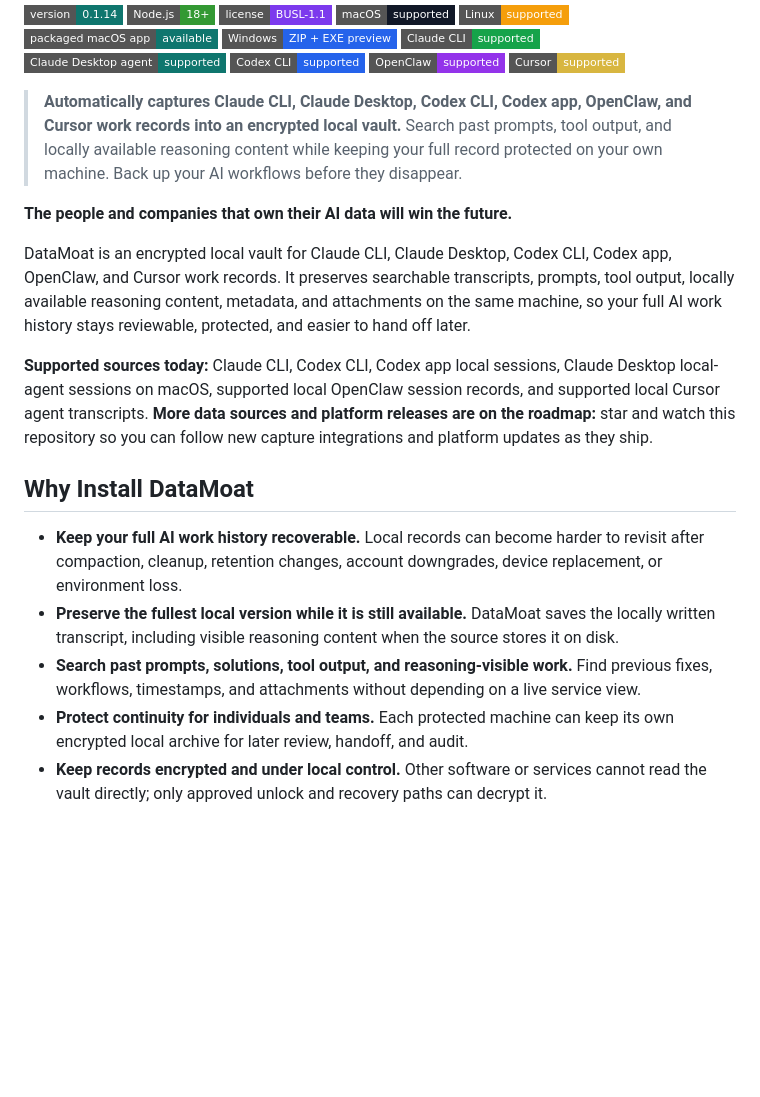
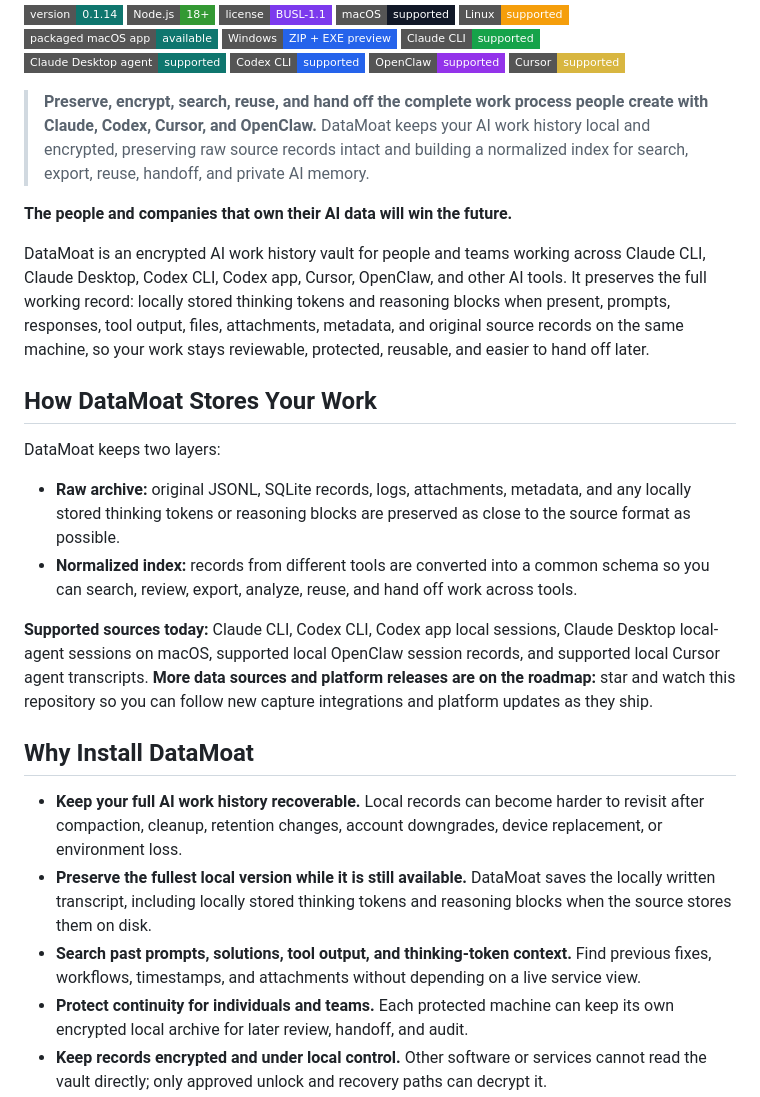
Before and after one commit to max-ng/datamoat, a Markdown page: README.md, the part around the change. GitHub-like rendering; badges without logos; blank space fills up the shorter version.

Commit message:
docs: reframe README as AI work history vault

```diff
--- a/README.md
+++ b/README.md
@@ -13,12 +13,19 @@
 [![OpenClaw](https://img.shields.io/badge/OpenClaw-supported-9333EA?style=flat-square)](#supported-today)
 [![Cursor](https://img.shields.io/badge/Cursor-supported-D8B640?style=flat-square)](#supported-today)
 
-> **Automatically captures Claude CLI, Claude Desktop, Codex CLI, Codex app, OpenClaw, and Cursor work records into an encrypted local vault.**
-> Search past prompts, tool output, and locally available reasoning content while keeping your full record protected on your own machine. Back up your AI workflows before they disappear.
+> **Preserve, encrypt, search, reuse, and hand off the complete work process people create with Claude, Codex, Cursor, and OpenClaw.**
+> DataMoat keeps your AI work history local and encrypted, preserving raw source records intact and building a normalized index for search, export, reuse, handoff, and private AI memory.
 
 **The people and companies that own their AI data will win the future.**
 
-DataMoat is an encrypted local vault for Claude CLI, Claude Desktop, Codex CLI, Codex app, OpenClaw, and Cursor work records. It preserves searchable transcripts, prompts, tool output, locally available reasoning content, metadata, and attachments on the same machine, so your full AI work history stays reviewable, protected, and easier to hand off later.
+DataMoat is an encrypted AI work history vault for people and teams working across Claude CLI, Claude Desktop, Codex CLI, Codex app, Cursor, OpenClaw, and other AI tools. It preserves the full working record: locally stored thinking tokens and reasoning blocks when present, prompts, responses, tool output, files, attachments, metadata, and original source records on the same machine, so your work stays reviewable, protected, reusable, and easier to hand off later.
+
+## How DataMoat Stores Your Work
+
+DataMoat keeps two layers:
+
+- **Raw archive:** original JSONL, SQLite records, logs, attachments, metadata, and any locally stored thinking tokens or reasoning blocks are preserved as close to the source format as possible.
+- **Normalized index:** records from different tools are converted into a common schema so you can search, review, export, analyze, reuse, and hand off work across tools.
 
 **Supported sources today:** Claude CLI, Codex CLI, Codex app local sessions, Claude Desktop local-agent sessions on macOS, supported local OpenClaw session records, and supported local Cursor agent transcripts.
 **More data sources and platform releases are on the roadmap:** star and watch this repository so you can follow new capture integrations and platform updates as they ship.
@@ -26,8 +33,8 @@ DataMoat is an encrypted local vault for Claude CLI, Claude Desktop, Codex CLI,
 ## Why Install DataMoat
 
 - **Keep your full AI work history recoverable.** Local records can become harder to revisit after compaction, cleanup, retention changes, account downgrades, device replacement, or environment loss.
-- **Preserve the fullest local version while it is still available.** DataMoat saves the locally written transcript, including visible reasoning content when the source stores it on disk.
-- **Search past prompts, solutions, tool output, and reasoning-visible work.** Find previous fixes, workflows, timestamps, and attachments without depending on a live service view.
+- **Preserve the fullest local version while it is still available.** DataMoat saves the locally written transcript, including locally stored thinking tokens and reasoning blocks when the source stores them on disk.
+- **Search past prompts, solutions, tool output, and thinking-token context.** Find previous fixes, workflows, timestamps, and attachments without depending on a live service view.
 - **Protect continuity for individuals and teams.** Each protected machine can keep its own encrypted local archive for later review, handoff, and audit.
 - **Keep records encrypted and under local control.** Other software or services cannot read the vault directly; only approved unlock and recovery paths can decrypt it.
 
```
